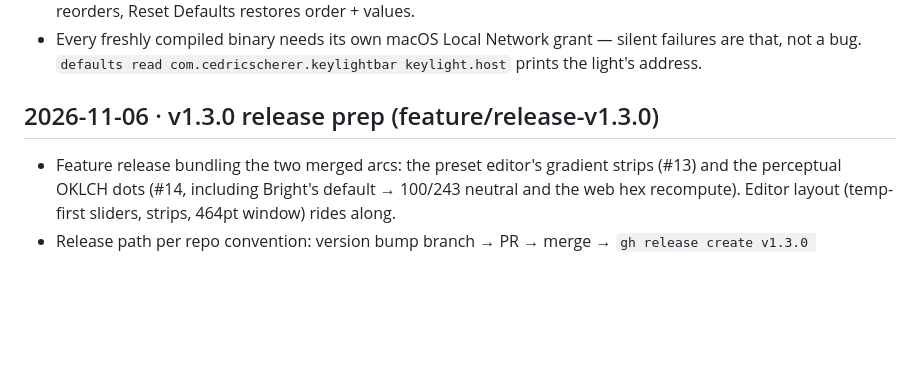
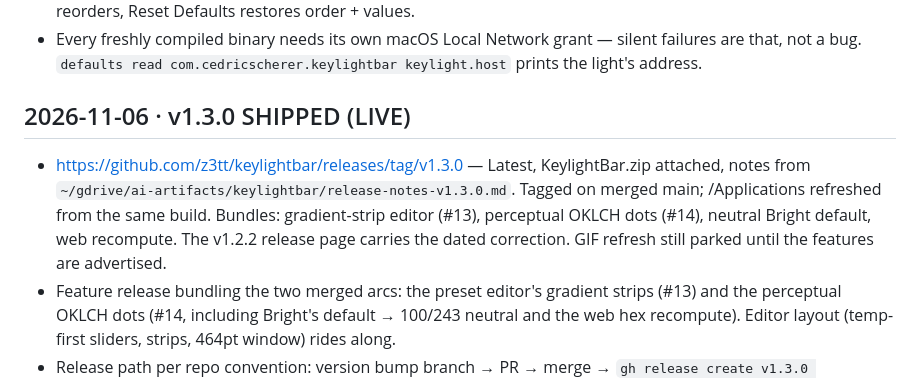
Before and after one commit to z3tt/keylightbar, a Markdown page: docs/NOTES.md, the part around the change. GitHub-like rendering; blank space fills up the shorter version.

Commit message:
Record the v1.3.0 release as shipped in session notes
Release live at v1.3.0 (Latest) with the zip attached; prep details
folded into the shipped entry.

Generated by Mistral Vibe.
Co-Authored-By: Mistral Vibe <vibe@mistral.ai>

```diff
--- a/docs/NOTES.md
+++ b/docs/NOTES.md
@@ -14,7 +14,15 @@ entry (see AGENTS.md). Releases: https://github.com/z3tt/keylightbar/releases
 - Every freshly compiled binary needs its own macOS Local Network grant —
   silent failures are that, not a bug. `defaults read com.cedricscherer.keylightbar keylight.host` prints the light's address.
 
-## 2026-11-06 · v1.3.0 release prep (feature/release-v1.3.0)
+## 2026-11-06 · v1.3.0 SHIPPED (LIVE)
+- https://github.com/z3tt/keylightbar/releases/tag/v1.3.0 — Latest,
+  KeylightBar.zip attached, notes from
+  `~/gdrive/ai-artifacts/keylightbar/release-notes-v1.3.0.md`. Tagged
+  on merged main; /Applications refreshed from the same build.
+  Bundles: gradient-strip editor (#13), perceptual OKLCH dots (#14),
+  neutral Bright default, web recompute. The v1.2.2 release page carries
+  the dated correction. GIF refresh still parked until the features are
+  advertised.
 - Feature release bundling the two merged arcs: the preset editor's
   gradient strips (#13) and the perceptual OKLCH dots (#14, including
   Bright's default → 100/243 neutral and the web hex recompute). Editor
```
